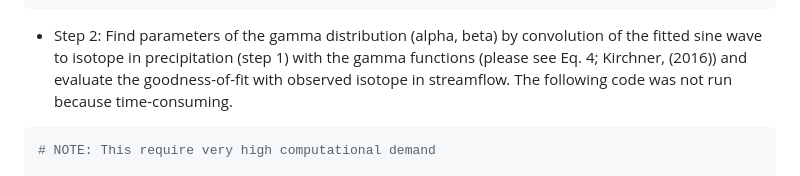
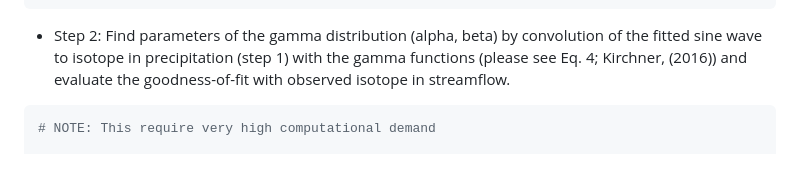
Before and after one commit to tamnva/Fyw, a Markdown page: README.md, the part around the change. Drawn GitHub-style.

````diff
--- a/README.md
+++ b/README.md
@@ -161,7 +161,7 @@ ggplot(fitSineP$simulated)+
   theme(legend.position = "none")
 ```
 
--   Step 2: Find parameters of the gamma distribution (alpha, beta) by convolution of the fitted sine wave to isotope in precipitation (step 1) with the gamma functions (please see Eq. 4; Kirchner, (2016)) and evaluate the goodness-of-fit with observed isotope in streamflow. The following code was not run because time-consuming.
+-   Step 2: Find parameters of the gamma distribution (alpha, beta) by convolution of the fitted sine wave to isotope in precipitation (step 1) with the gamma functions (please see Eq. 4; Kirchner, (2016)) and evaluate the goodness-of-fit with observed isotope in streamflow.
 
 ```r
 # NOTE: This require very high computational demand
````
